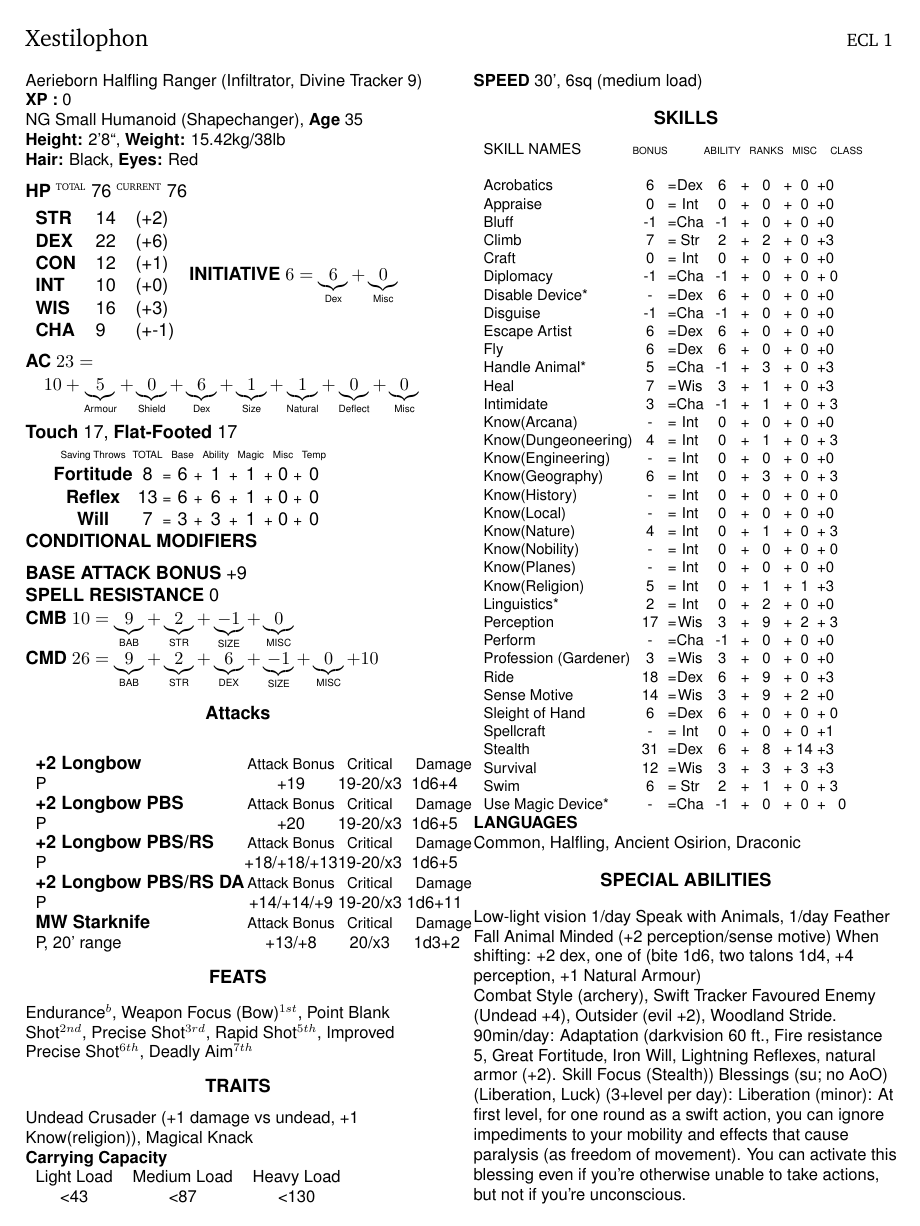
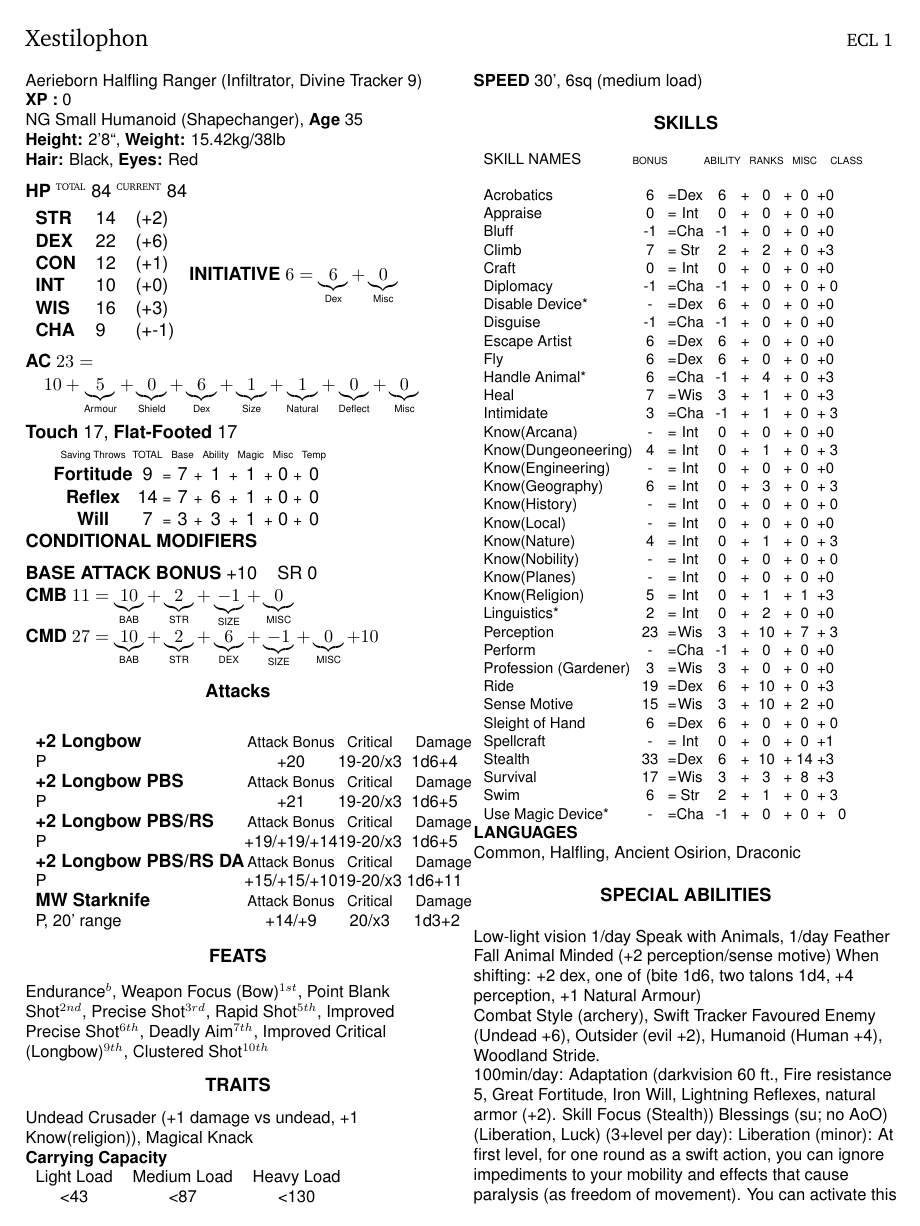
Before and after one commit to Mekkiss/Xestilophon, a LaTeX book (Charsheet.tex, which reads Abilities.tex, Attacks.tex, Skills.tex): page 1 of 4. Compiled offline with pdfLaTeX.

Commit message:
Start of level 10

```diff
--- a/Abilities.tex
+++ b/Abilities.tex
@@ -71,8 +71,8 @@
 \setcounter{xp}{0}
 \setcounter{ecl}{1}
 
-\setcounter{totalhp}{76}
-\setcounter{currenthp}{76}
+\setcounter{totalhp}{84}
+\setcounter{currenthp}{84}
 \newcommand{\speed}{30', 6sq (medium load)}
 
                      %       Racial   4th  Belt
@@ -99,7 +99,7 @@
 
 \newcommand{\feats}{
  Endurance$^{b}$, Weapon Focus (Bow)$^{1st}$, Point Blank Shot$^{2nd}$, Precise Shot$^{3rd}$, Rapid Shot$^{5th}$,
- Improved Precise Shot$^{6th}$, Deadly Aim$^{7th}$
+ Improved Precise Shot$^{6th}$, Deadly Aim$^{7th}$, Improved Critical (Longbow)$^{9th}$, Clustered Shot$^{10th}$
 }
 
 \newcommand{\traits}{
@@ -111,8 +111,8 @@ Low-light vision
 Animal Minded (+2 perception/sense motive)
 When shifting: +2 dex, one of (bite 1d6, two talons 1d4, +4 perception, +1 Natural Armour) \\
 Combat Style (archery), Swift Tracker
-Favoured Enemy (Undead +4), Outsider (evil +2), Woodland Stride. \\
-90min/day: Adaptation (darkvision 60 ft., Fire resistance 5, Great Fortitude, Iron Will, Lightning Reflexes, natural armor (+2). Skill Focus (Stealth))
+Favoured Enemy (Undead +6), Outsider (evil +2), Humanoid (Human +4), Woodland Stride. \\
+100min/day: Adaptation (darkvision 60 ft., Fire resistance 5, Great Fortitude, Iron Will, Lightning Reflexes, natural armor (+2). Skill Focus (Stealth))
 Blessings (su; no AoO) (Liberation, Luck) (3+level per day): Liberation (minor): At first level, for one round as a swift
 action, you can ignore impediments to your mobility and effects that cause paralysis (as freedom of movement). You can
 activate this blessing even if you're otherwise unable to take actions, but not if you're unconscious. \\
--- a/Attacks.tex
+++ b/Attacks.tex
@@ -10,8 +10,8 @@
 %    Str Enh  PBS  Deadly Aim
 %     2   2    1      6
 %       +4    +5     +10
-\attacks{+2 Longbow}{normal}{P}{+19}{19-20/x3}{1d6+4}
-\attacks{+2 Longbow PBS}{normal}{P}{+20}{19-20/x3}{1d6+5}
-\attacks{+2 Longbow PBS/RS}{normal}{P}{+18/+18/+13}{19-20/x3}{1d6+5}
-\attacks{+2 Longbow PBS/RS DA}{normal}{P}{+14/+14/+9}{19-20/x3}{1d6+11}
-\attacks{MW Starknife}{normal}{P, 20' range}{+13/+8}{20/x3}{1d3+2}
+\attacks{+2 Longbow}{normal}{P}{+20}{19-20/x3}{1d6+4}
+\attacks{+2 Longbow PBS}{normal}{P}{+21}{19-20/x3}{1d6+5}
+\attacks{+2 Longbow PBS/RS}{normal}{P}{+19/+19/+14}{19-20/x3}{1d6+5}
+\attacks{+2 Longbow PBS/RS DA}{normal}{P}{+15/+15/+10}{19-20/x3}{1d6+11}
+\attacks{MW Starknife}{normal}{P, 20' range}{+14/+9}{20/x3}{1d3+2}
--- a/Charsheet.tex
+++ b/Charsheet.tex
@@ -144,8 +144,7 @@
 \textbf{CONDITIONAL MODIFIERS}\\
 \conditionalmods
 \vspace{2mm}
-\textbf{BASE ATTACK BONUS} +\arabic{bab}\\
-\textbf{SPELL RESISTANCE} \arabic{spellresistance}\\
+\textbf{BASE ATTACK BONUS} +\arabic{bab} \ \ \ SR \arabic{spellresistance}\\
 \textbf{CMB} $ \arabic{cmb} = \underbrace{\arabic{bab}}_{\mbox{\tiny BAB}} + \underbrace{\arabic{strmod}}_{\mbox{\tiny STR}} + \underbrace{\arabic{sizemod}}_{\mbox{\tiny SIZE}} + \underbrace{\arabic{cmbmisc}}_{\mbox{\tiny MISC}}$ \\
 \textbf{CMD} $ \arabic{cmd} = \underbrace{\arabic{bab}}_{\mbox{\tiny BAB}} + \underbrace{\arabic{strmod}}_{\mbox{\tiny STR}} + \underbrace{\arabic{dexmod}}_{\mbox{\tiny DEX}} + \underbrace{\arabic{sizemod}}_{\mbox{\tiny SIZE}} + \underbrace{\arabic{cmdmisc}}_{\mbox{\tiny MISC}}+ 10 $\\
 
--- a/Skills.tex
+++ b/Skills.tex
@@ -13,7 +13,7 @@
 \skill{Disguise}               {Cha}{0}{0}{0}{0}
 \skill{Escape Artist}          {Dex}{0}{0}{0}{0}
 \skill{Fly}                    {Dex}{0}{0}{0}{0}
-\skill{Handle Animal*}         {Cha}{3}{0}{1}{1}
+\skill{Handle Animal*}         {Cha}{4}{0}{1}{1}
 \skill{Heal}                   {Wis}{1}{0}{1}{0}
 \skill{Intimidate}             {Cha}{1}{0}{1}{0}
 \skill{Know(Arcana)}           {Int}{0}{0}{0}{1}
@@ -27,15 +27,15 @@
 \skill{Know(Planes)}           {Int}{0}{0}{0}{1}
 \skill{Know(Religion)}         {Int}{1}{1}{1}{1} % +4 vs undead
 \skill{Linguistics*}           {Int}{2}{0}{0}{1}
-\skill{Perception}             {Wis}{9}{2}{1}{0}
+\skill{Perception}             {Wis}{10}{7}{1}{0}
 \skill{Perform}                {Cha}{0}{0}{0}{1}
 \skill{Profession (Gardener)}  {Wis}{0}{0}{1}{0}
-\skill{Ride}                   {Dex}{9}{0}{1}{0}
-\skill{Sense Motive}           {Wis}{9}{2}{0}{0}
+\skill{Ride}                   {Dex}{10}{0}{1}{0}
+\skill{Sense Motive}           {Wis}{10}{2}{0}{0}
 \skill{Sleight of Hand}        {Dex}{0}{0}{1}{0}
 \skill{Spellcraft}             {Int}{0}{0}{1}{1}
-\skill{Stealth}                {Dex}{8}{14}{1}{0}
-\skill{Survival}               {Wis}{3}{3}{1}{0} % + half-level when tracking
+\skill{Stealth}                {Dex}{10}{14}{1}{0}
+\skill{Survival}               {Wis}{3}{8}{1}{0} % + half-level when tracking
 \skill{Swim}                   {Str}{1}{0}{1}{0}
 \skill{Use Magic Device*}      {Cha}{0}{0}{0}{1}
 
```
Also changed, not shown: Items.tex (+2 -1 lines), Spelllevel.tex (+3 -2 lines), Abilities.tex (12 more changed lines).
